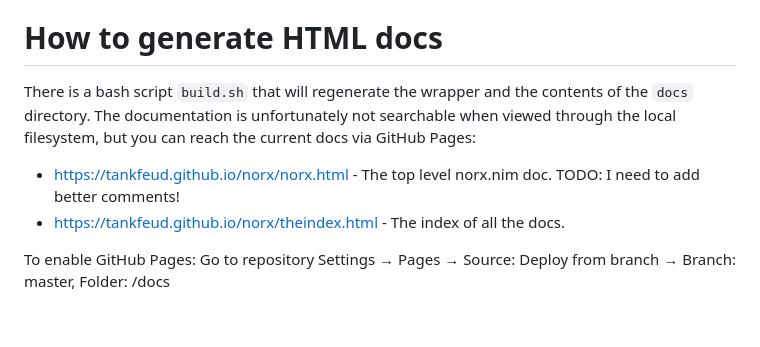
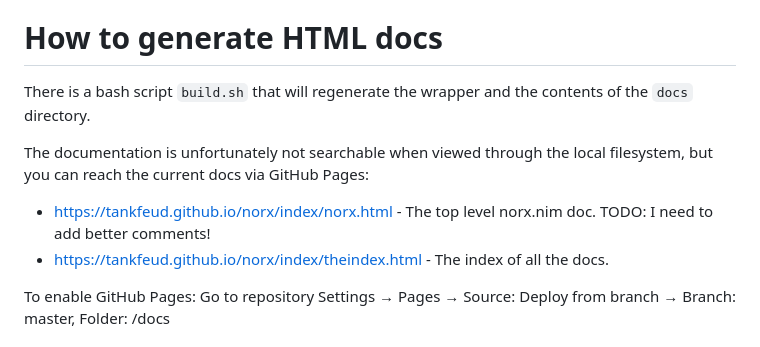
Before and after one commit to tankfeud/norx, a Markdown page: README.md, the part around one of its changes. GitHub-like rendering; blank space fills up the shorter version.

Commit message:
README tweaks

```diff
--- a/README.md
+++ b/README.md
@@ -78,10 +78,12 @@ These are the "differences" that you should be aware of when you read ORX docume
 * ...and well, I will add to this list as things come up.
 
 # How to generate HTML docs
-There is a bash script `build.sh` that will regenerate the wrapper and the contents of the `docs` directory. The documentation is unfortunately not searchable when viewed through the local filesystem, but you can reach the current docs via GitHub Pages:
+There is a bash script `build.sh` that will regenerate the wrapper and the contents of the `docs` directory.
 
-* https://tankfeud.github.io/norx/norx.html - The top level norx.nim doc. TODO: I need to add better comments!
-* https://tankfeud.github.io/norx/theindex.html - The index of all the docs.
+The documentation is unfortunately not searchable when viewed through the local filesystem, but you can reach the current docs via GitHub Pages:
+
+* https://tankfeud.github.io/norx/index/norx.html - The top level norx.nim doc. TODO: I need to add better comments!
+* https://tankfeud.github.io/norx/index/theindex.html - The index of all the docs.
 
 To enable GitHub Pages: Go to repository Settings → Pages → Source: Deploy from branch → Branch: master, Folder: /docs
 
```
Also changed, not shown: other parts of README.md (+1 -1 lines).
